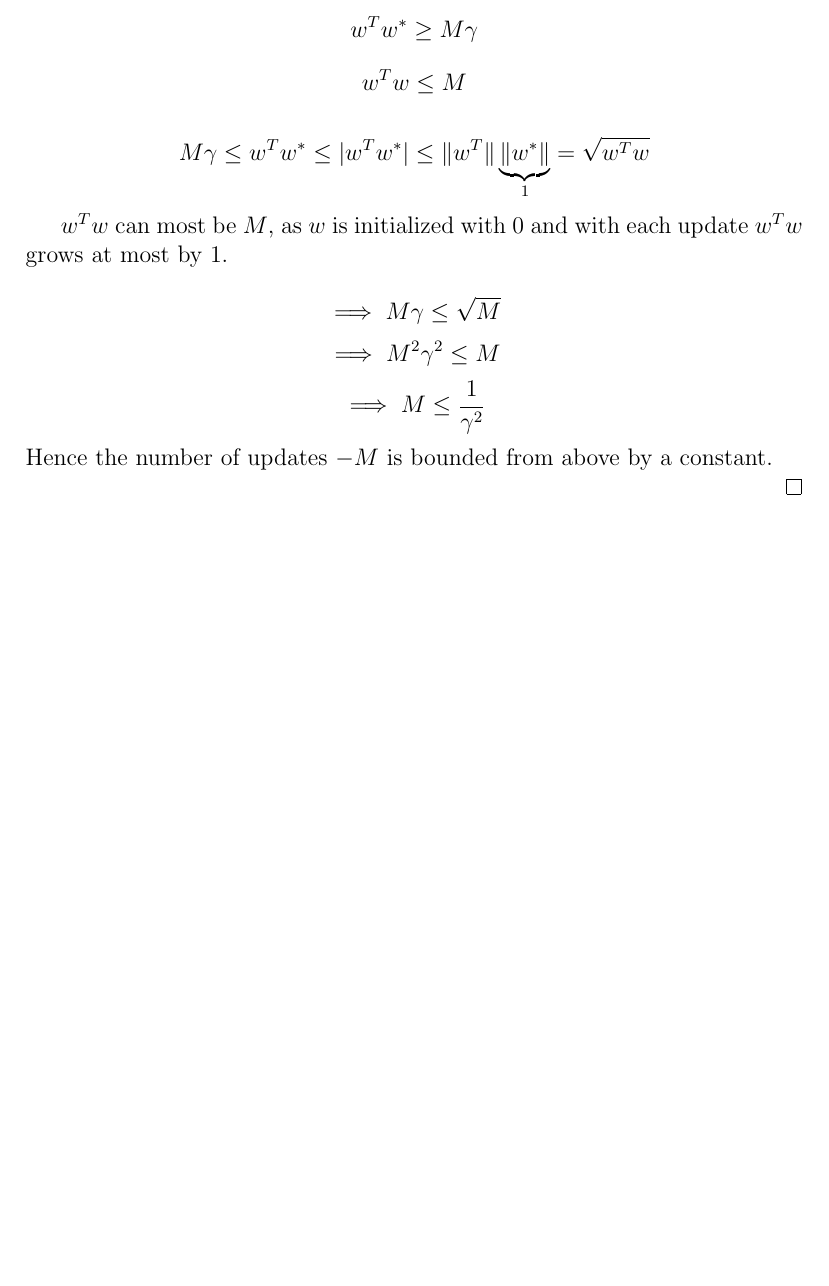
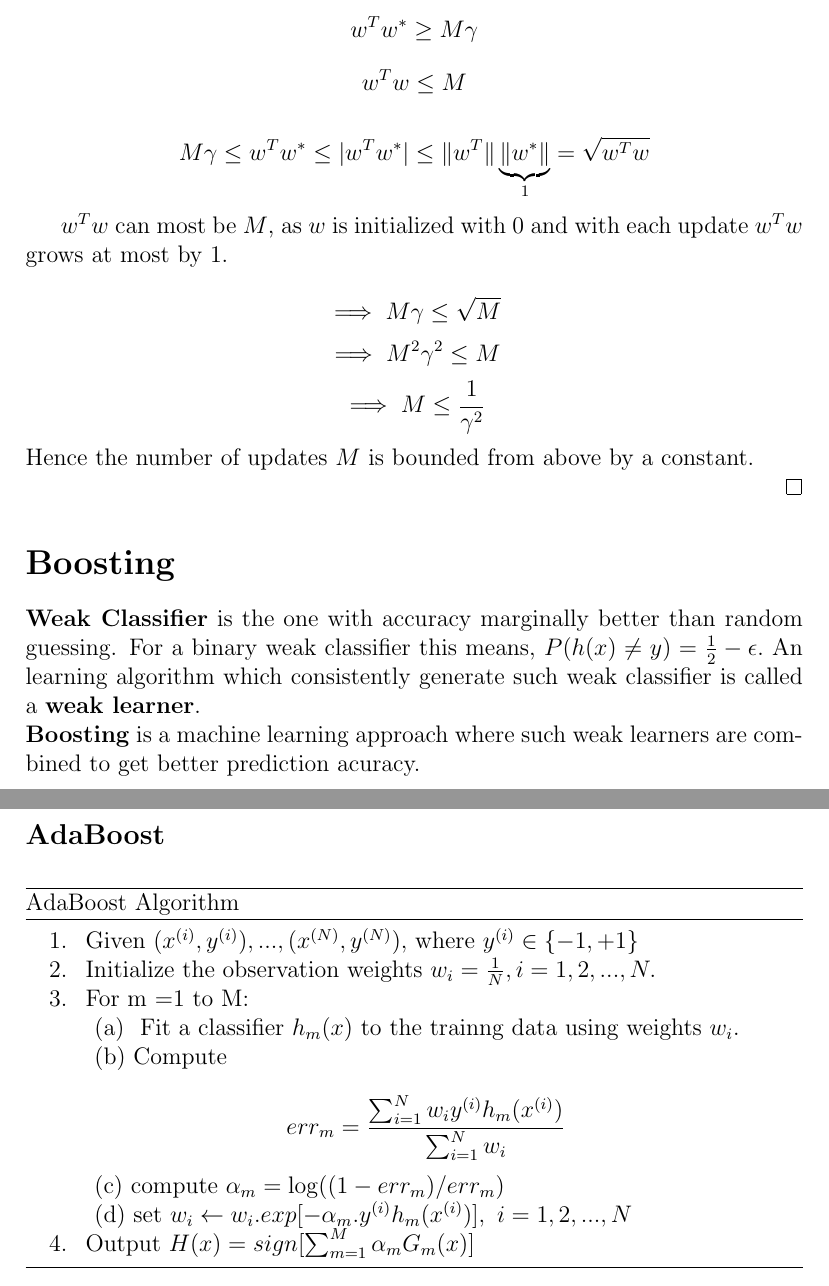
Before and after one commit to ashish1446/ML-REPORT, a LaTeX document (report.tex): part of page 9 of 9 before the commit and two parts of pages 9 and 10 of 10 after it, the two joined at a grey line, cut so that both start at the same text, the shorter picture padded with empty space. Compiled offline with pdfLaTeX.

Commit message:
ada boost

```diff
--- a/report.tex
+++ b/report.tex
@@ -276,13 +288,69 @@ If $\eta = 1$, then the update rule will be  $w := w +  yx $.
 
  $$\implies M\gamma \leq \sqrt{M} $$
  $$\implies M^{2}\gamma^{2} \leq M$$
- $$\implies M \leq \frac{1}{\gamma ^{2}}$$  Hence the number of updates $-M$ is bounded from above by a constant.
+ $$\implies M \leq \frac{1}{\gamma ^{2}}$$  Hence the number of updates $M$ is bounded from above by a constant.
 
 
  %	\underbrace{(x + 2)^3}_\text{text 1}
 
  \end{proof}
 
+ \section*{Boosting}
+ \textbf{Weak Classifier} is the one with accuracy marginally better than random guessing. For a binary  weak classifier this means, $P(h(x) \neq y) = \frac{1}{2} - \epsilon .$ An learning algorithm which consistently generate such weak classifier is called a \textbf{weak learner}.\\ \textbf{Boosting} is a machine learning approach where such weak learners are combined to get better prediction acuracy.\\
+
+
+\cleardoublepage
+
+ \subsection*{AdaBoost}
+
+
+ \begin{algorithm}
+
+ 	\caption*{AdaBoost Algorithm} \label{alg:MyAlgorithm}
+ 	\begin{algorithmic}
+
+ 		\STATE 1. \ Given $(x^{(i)},y^{(i)}),...,(x^{(N)},y^{(N)}),$ where $y^{(i)}\in \{-1,+1\}$
+ 		\STATE 2. \  Initialize the observation weights $w_{i}= \frac{1}{N},i = 1,2,...,N.$
+
+ 		\STATE 3. \ For m =1 to M:
+
+
+
+ 		\STATE \hspace{ 0.8cm}(a) \ Fit a classifier $h_{m}(x)$ to the trainng data using weights $w_{i}.$
+
+ 		\STATE \hspace{ 0.8cm}(b) Compute
+
+
+
+ 			$$err_{m} = \frac{\sum_{i=1}^{N}w_{i}y^{(i)}h_{m}(x^{(i)})}{\sum_{i=1}^{N} w_{i}}$$
+
+
+
+ 			\STATE \hspace{ 0.8cm}(c) compute $\alpha_{m} = \log((1-err_{m})/err_{m})$
+
+ 				\STATE \hspace{ 0.8cm}(d) set $w_{i} \leftarrow w_{i}.exp[-\alpha_{m}.y^{(i)}h_{m}(x^{(i)})], \ i = 1,2,...,N$
+
+ 	\STATE 4. \ Output $H(x) = sign[\sum_{m=1}^{M}\alpha_{m}G_{m}(x)]$
+
+
+ 	\end{algorithmic}
+ \end{algorithm}
+
+
+
+
+
+
+
+
+
+
+
+
+
+
+
+
 
 
 \end{document}
```
Also changed, not shown: report.pdf, report.tex (12 more changed lines), 4 other files.
